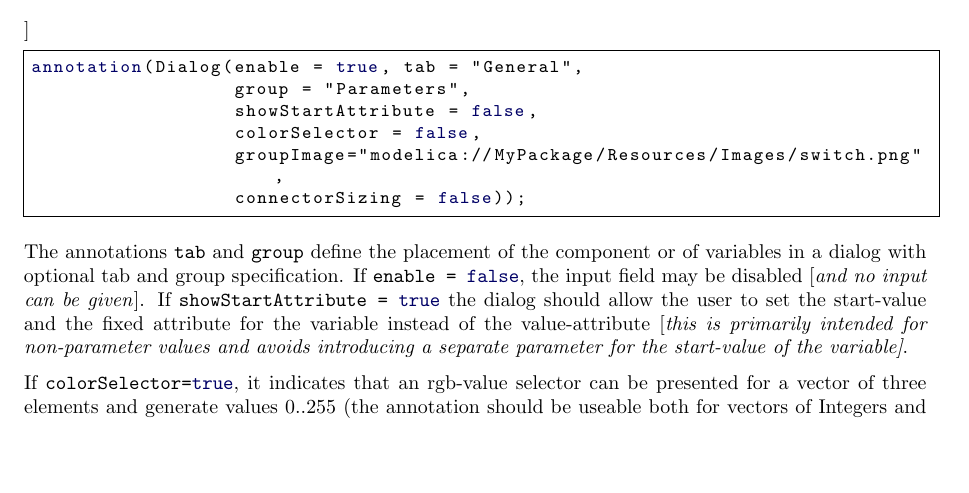
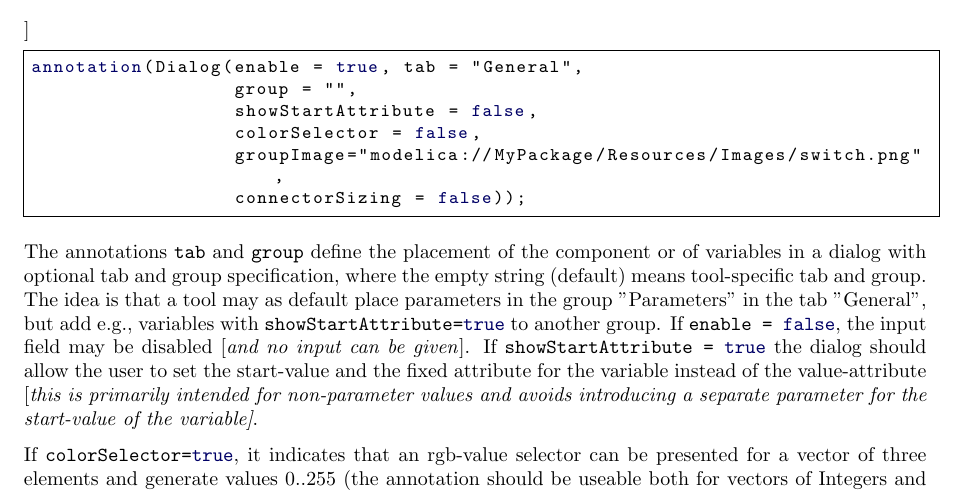
Before and after one commit to modelica/ModelicaSpecification, a LaTeX thesis (MLS.tex, which reads chapters/annotations.tex): part of page 249 of 314, cut so that both start at the same text, the shorter picture padded with empty space. Compiled offline with pdfLaTeX.

Commit message:
Specify that group does not have a default in record. Closes #2476

```diff
--- a/chapters/annotations.tex
+++ b/chapters/annotations.tex
@@ -1183,7 +1183,7 @@ end Frame;
 
 \begin{lstlisting}[language=modelica]
 annotation(Dialog(enable = true, tab = "General",
-                  group = "Parameters",
+                  group = "",
                   showStartAttribute = false,
                   colorSelector = false,
                   groupImage="modelica://MyPackage/Resources/Images/switch.png",
@@ -1192,7 +1192,10 @@ annotation(Dialog(enable = true, tab = "General",
 
 The annotations \lstinline!tab! and \lstinline!group! define the placement of
 the component or of variables in a dialog with optional tab and group
-specification. If \lstinline!enable = false!, the input field may
+specification, where the empty string (default) means tool-specific tab and group.
+The idea is that a tool may as default place parameters in the group "Parameters" in the tab "General",
+but add e.g., variables with \lstinline!showStartAttribute=true! to another group.
+If \lstinline!enable = false!, the input field may
 be disabled {[}\emph{and no input can be given}{]}. If
 \lstinline!showStartAttribute = true! the dialog should allow the user to
 set the start-value and the fixed attribute for the variable instead of
```
